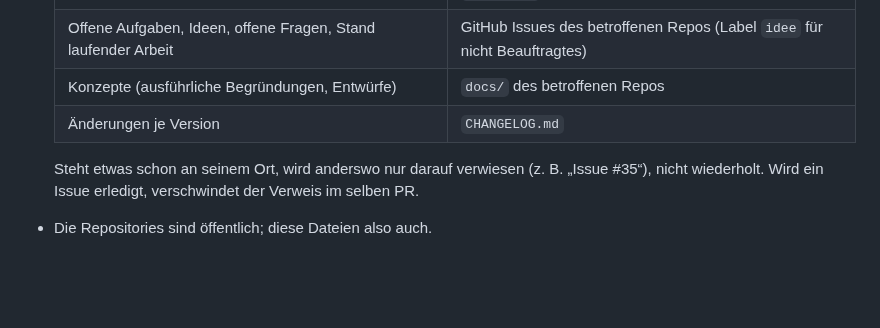
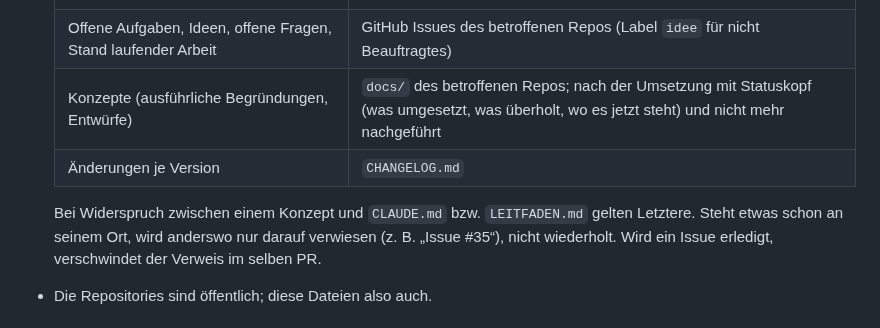
Before and after one commit to manganite/crystallography-common, a Markdown page: CLAUDE.md, the part around the change. Drawn GitHub-style; blank space fills up the shorter version.

```diff
--- a/CLAUDE.md
+++ b/CLAUDE.md
@@ -17,9 +17,10 @@ Aufbau und Werkzeuge im README; was dort steht, wird hier nicht wiederholt.
   | Arbeitsweise, Abläufe, Entscheidungen mit Grund, Fallstricke, Literatur | `CLAUDE.md` (common bzw. App) |
   | Aufbau, Link-Adressen, Werkzeuge einer App | `README.md` der App |
   | Offene Aufgaben, Ideen, offene Fragen, Stand laufender Arbeit | GitHub Issues des betroffenen Repos (Label `idee` für nicht Beauftragtes) |
-  | Konzepte (ausführliche Begründungen, Entwürfe) | `docs/` des betroffenen Repos |
+  | Konzepte (ausführliche Begründungen, Entwürfe) | `docs/` des betroffenen Repos; nach der Umsetzung mit Statuskopf (was umgesetzt, was überholt, wo es jetzt steht) und nicht mehr nachgeführt |
   | Änderungen je Version | `CHANGELOG.md` |
 
+  Bei Widerspruch zwischen einem Konzept und `CLAUDE.md` bzw. `LEITFADEN.md` gelten Letztere.
   Steht etwas schon an seinem Ort, wird anderswo nur darauf verwiesen (z. B. „Issue #35“), nicht
   wiederholt. Wird ein Issue erledigt, verschwindet der Verweis im selben PR.
 - Die Repositories sind öffentlich; diese Dateien also auch.
```
Also changed, not shown: docs/konzept-familie.md (added, +71 -0 lines).
